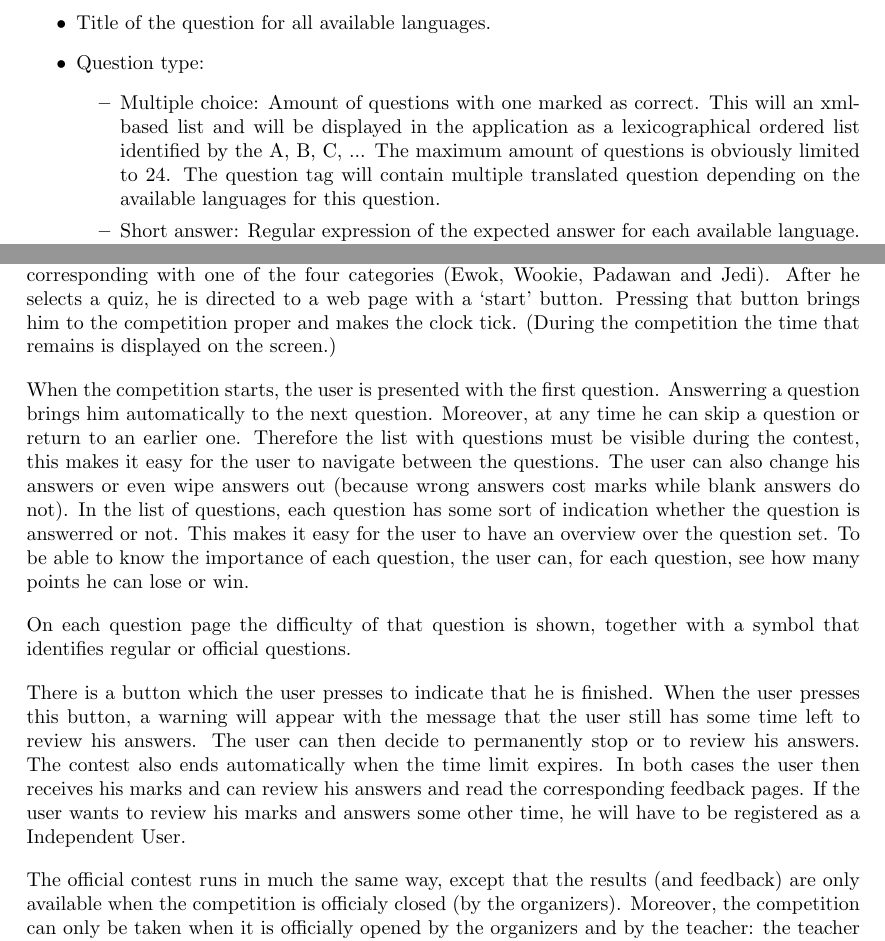
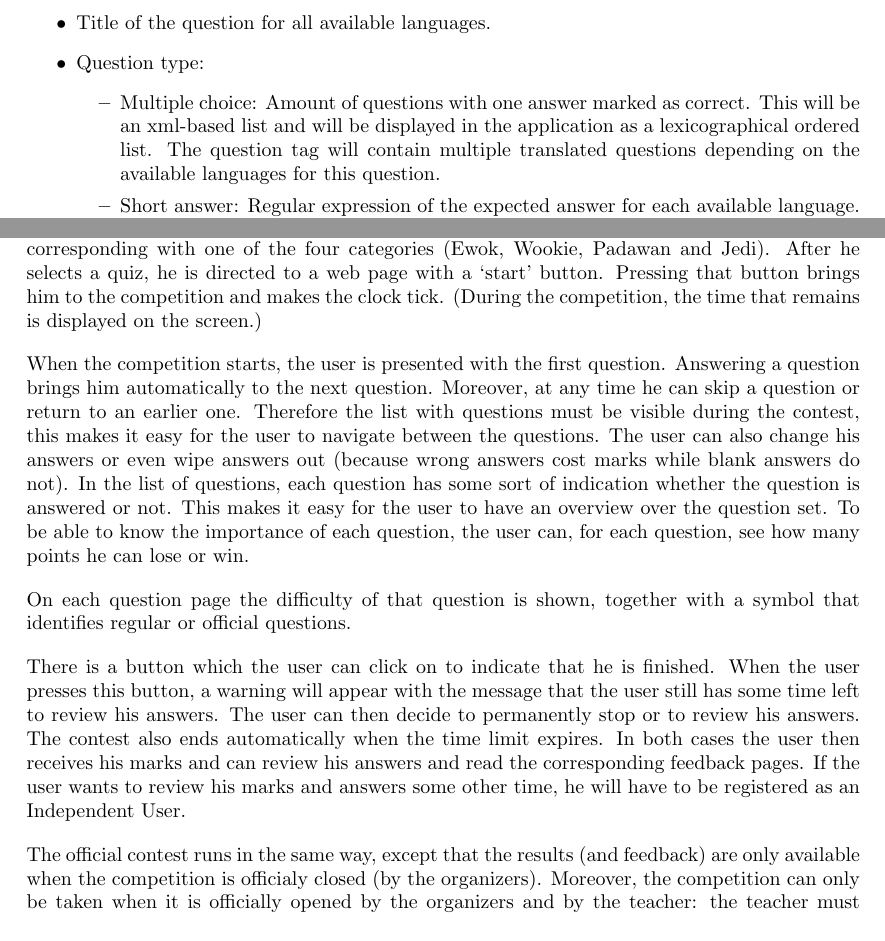
Before and after one commit to SanderDemeester/avank-bebras, a LaTeX document (design/srs/srs.tex, which reads design/srs/informal/part_4.tex, design/srs/informal/part_5.tex): two parts of pages 9 and 10 of 38, joined at a grey line, cut so that both start at the same text. Compiled offline with pdfLaTeX.

Commit message:
fixed some spelling mistakes

```diff
--- a/design/srs/informal/part_4.tex
+++ b/design/srs/informal/part_4.tex
@@ -33,11 +33,10 @@
   		\item Title of the question for all available languages.
   		\item Question type:
   		\begin{itemize}
-  			\item Multiple choice: Amount of questions with one marked as correct.
-  			This will an xml-based list and will be displayed in the application as a
-  			lexicographical ordered list identified by the A, B, C, ...
-  			The maximum amount of questions is obviously limited to 24.
-  			The question tag will contain multiple translated question depending on the
+  			\item Multiple choice: Amount of questions with one answer marked as correct.
+  			This will be an xml-based list and will be displayed in the application as a
+  			lexicographical ordered list.
+  			The question tag will contain multiple translated questions depending on the
   			available languages for this question.
   			\item Short answer: Regular expression of the expected answer for each
   			available language. These can be words, sentences, numbers, ... As long as
--- a/design/srs/informal/part_5.tex
+++ b/design/srs/informal/part_5.tex
@@ -5,29 +5,29 @@ the differences with restricted and official contests.
 
 An anonymous user can visit a page with a list of quizzes where he is able to choose a quiz corresponding
 with one of the four categories (Ewok, Wookie, Padawan and Jedi). After he selects a quiz, he is directed to a web page with a `start' button. Pressing that button
-brings him to the competition proper and makes the clock tick. (During the competition the time that remains
+brings him to the competition and makes the clock tick. (During the competition, the time that remains
 is displayed on the screen.)
 
-When the competition starts, the user is presented with the first question. Answerring a question brings
+When the competition starts, the user is presented with the first question. Answering a question brings
 him automatically to the next question. Moreover, at any time he can skip a question or return to an earlier
 one. Therefore the list with questions must be visible during the contest, this makes it easy for the user
 to navigate between the questions. The user can also change his answers or even wipe answers out (because
 wrong answers cost marks while blank answers do not). In the list of questions, each question has some
-sort of indication whether the question is answerred or not. This makes it easy for the user to have an
+sort of indication whether the question is answered or not. This makes it easy for the user to have an
 overview over the question set. To be able to know the importance of each question, the user can, for each
 question, see how many points he can lose or win.
 
 On each question page the difficulty of that question is shown, together with a symbol that identifies
 regular or official questions.
 
-There is a button which the user presses to indicate that he is finished. When the user presses this
+There is a button which the user can click on to indicate that he is finished. When the user presses this
 button, a warning will appear with the message that the user still has some time left to review his
 answers. The user can then decide to permanently stop or to review his answers. The contest also ends
 automatically when the time limit expires. In both cases the user then receives his marks and can review his
 answers and read the corresponding feedback pages. If the user wants to review his marks and answers some
-other time, he will have to be registered as a Independent User.
+other time, he will have to be registered as an Independent User.
 
-The official contest runs in much the same way, except that the results (and feedback) are only available
+The official contest runs in the same way, except that the results (and feedback) are only available
 when the competition is officialy closed (by the organizers). Moreover, the competition can only be taken
 when it is officially opened by the organizers and by the teacher: the teacher must indicate which classes
 of the schools for which he is responsible are allowed to take part in the official competition. An official
```
Also changed, not shown: design/srs/informal/part_2.tex (+2 -2 lines), design/srs/informal/part_3.tex (+5 -5 lines), design/srs/informal/part_6.tex (+1 -1 lines), design/srs/informal/part_8.tex (+5 -5 lines), design/srs/informal/part_9.tex (+1 -1 lines), design/srs/informal/part_4.tex (2 more changed lines), design/srs/informal/part_5.tex (2 more changed lines).
